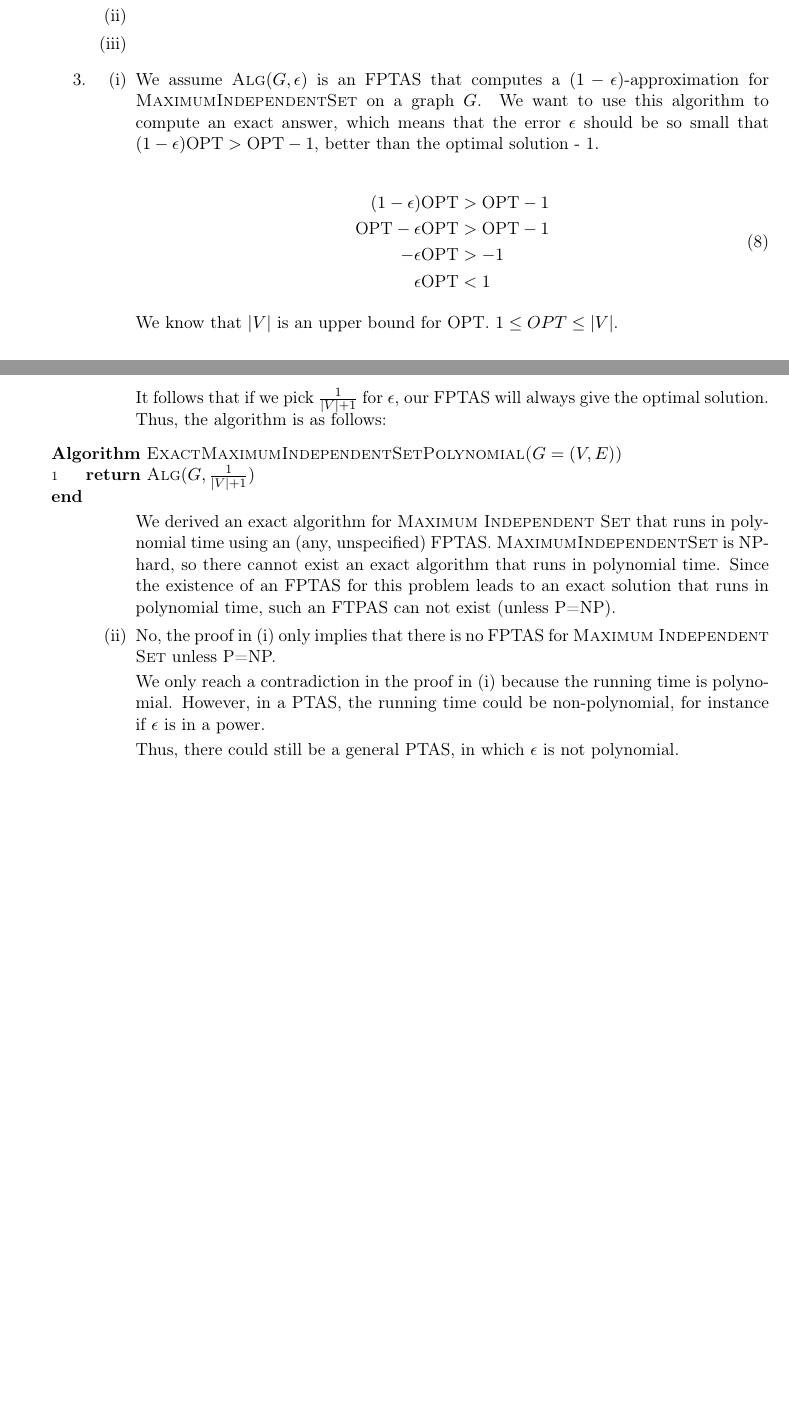
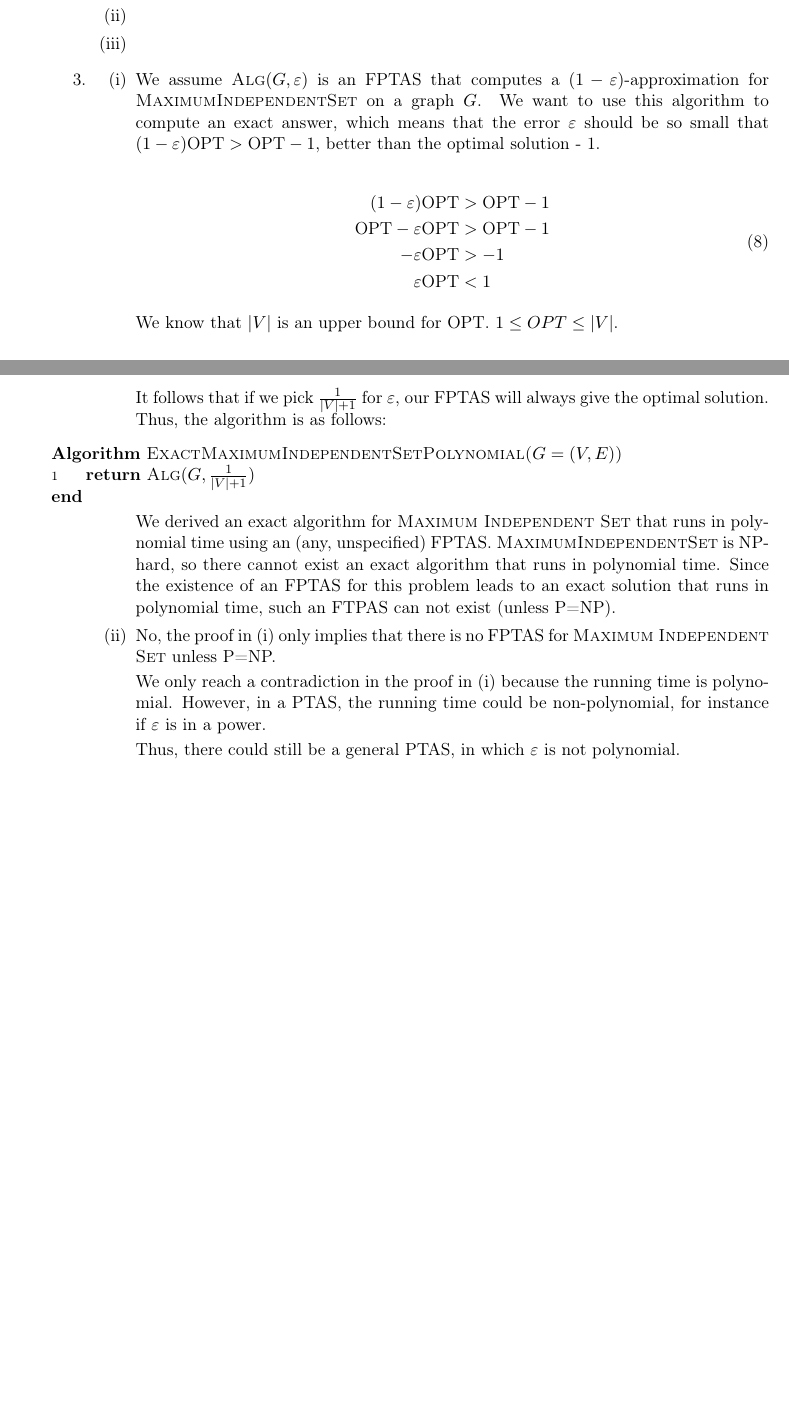
Before and after one commit to timvdalen/advanced-algorithms, a LaTeX problem sheet (exercises/1-approximation-algorithms/report.tex, which reads exercises/1-approximation-algorithms/exercises/III/3.tex): two parts of pages 7 and 8 of 8, joined at a grey line, cut so that both start at the same text. Compiled offline with pdfLaTeX.

Commit message:
Replace \epsilon by \varepsilon in approx set 3 ex 3

```diff
--- a/exercises/1-approximation-algorithms/exercises/III/3.tex
+++ b/exercises/1-approximation-algorithms/exercises/III/3.tex
@@ -1,20 +1,20 @@
 \begin{enumerate}[(i)]
-	\item We assume \textsc{Alg}$(G, \epsilon)$ is an FPTAS that computes a $(1 - \epsilon)$-approximation for \textsc{MaximumIndependentSet} on a graph $G$.
-		We want to use this algorithm to compute an exact answer, which means that the error $\epsilon$ should be so small that $(1 - \epsilon) \text{OPT} > \text{OPT} - 1$, better than the optimal solution - 1.
+	\item We assume \textsc{Alg}$(G, \varepsilon)$ is an FPTAS that computes a $(1 - \varepsilon)$-approximation for \textsc{MaximumIndependentSet} on a graph $G$.
+		We want to use this algorithm to compute an exact answer, which means that the error $\varepsilon$ should be so small that $(1 - \varepsilon) \text{OPT} > \text{OPT} - 1$, better than the optimal solution - 1.
 
 		\begin{equation}
 		\begin{split}
-			(1 - \epsilon) \text{OPT} &> \text{OPT} - 1\\
-			\text{OPT} - \epsilon \text{OPT} &> \text{OPT} - 1\\
-			- \epsilon \text{OPT}& > -1\\
-			\epsilon \text{OPT} &< 1\\
+			(1 - \varepsilon) \text{OPT} &> \text{OPT} - 1\\
+			\text{OPT} - \varepsilon \text{OPT} &> \text{OPT} - 1\\
+			- \varepsilon \text{OPT}& > -1\\
+			\varepsilon \text{OPT} &< 1\\
 		\end{split}
 		\end{equation}
 
 		We know that $|V|$ is an upper bound for OPT.
 		$1 \leq OPT \leq |V|$.
 
-		It follows that if we pick $\frac{1}{|V|+1}$ for $\epsilon$, our FPTAS will always give the optimal solution.
+		It follows that if we pick $\frac{1}{|V|+1}$ for $\varepsilon$, our FPTAS will always give the optimal solution.
 		Thus, the algorithm is as follows:
 
 \begin{sourcecode}
@@ -30,7 +30,7 @@
 	\item No, the proof in (i) only implies that there is no FPTAS for \textsc{Maximum Independent Set} unless P=NP.
 
 		We only reach a contradiction in the proof in (i) because the running time is polynomial.
-		However, in a PTAS, the running time could be non-polynomial, for instance if $\epsilon$ is in a power.
+		However, in a PTAS, the running time could be non-polynomial, for instance if $\varepsilon$ is in a power.
 
-		Thus, there could still be a general PTAS, in which $\epsilon$ is not polynomial.
+		Thus, there could still be a general PTAS, in which $\varepsilon$ is not polynomial.
 \end{enumerate}
```
